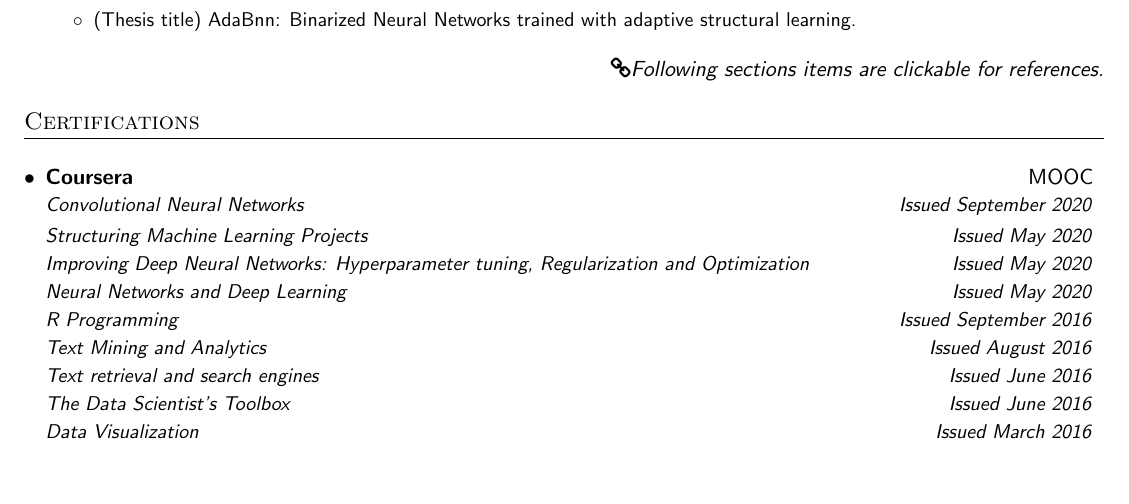
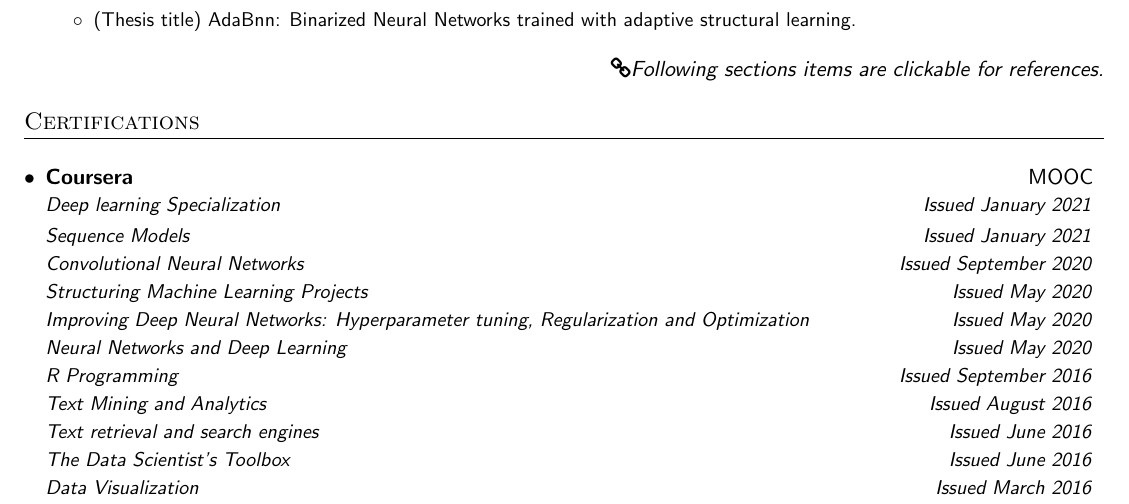
Before and after one commit to sb2nov/resume, a LaTeX document (source.tex): part of page 2 of 3, cut so that both start at the same text, the shorter picture padded with empty space. Compiled offline with pdfLaTeX.

Commit message:
Adding source and pdf for new Deep Learning Specialization and Sequence Models certificate

```diff
--- a/source.tex
+++ b/source.tex
@@ -239,7 +239,13 @@
   \resumeSubHeadingListStart
     \resumeSubheading
       {Coursera}{MOOC}
-      {\href{https://www.coursera.org/account/accomplishments/certificate/U59ZPPWP5NRN}{Convolutional Neural Networks}}{Issued September 2020}
+      {\href{https://www.coursera.org/account/accomplishments/specialization/certificate/WYGXVXA327K9}{Deep learning Specialization}}{Issued January 2021}
+
+    \resumeSubSubheading
+     {\href{https://www.coursera.org/account/accomplishments/verify/HEURLGHTW46G}{Sequence Models}}{Issued January 2021}
+
+    \resumeSubSubheading
+     {\href{https://www.coursera.org/account/accomplishments/verify/U59ZPPWP5NRN}{Convolutional Neural Networks}}{Issued September 2020}
 
     \resumeSubSubheading
      {\href{https://www.coursera.org/account/accomplishments/verify/BHN34W5WKBUT}{Structuring Machine Learning Projects}}{Issued May 2020}
```
Also changed, not shown: wilmer_gonzalez_dark.pdf, wilmer_gonzalez_light.pdf.
